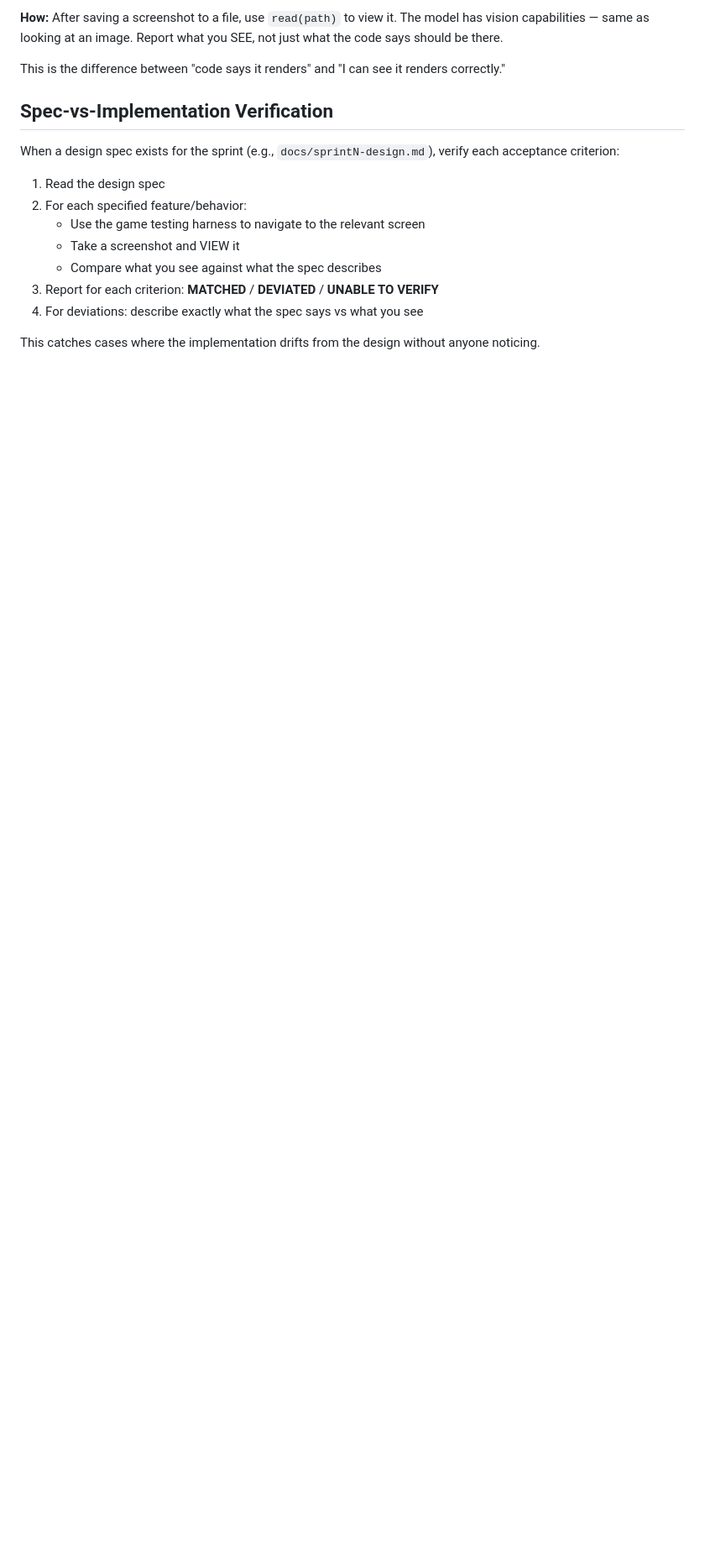
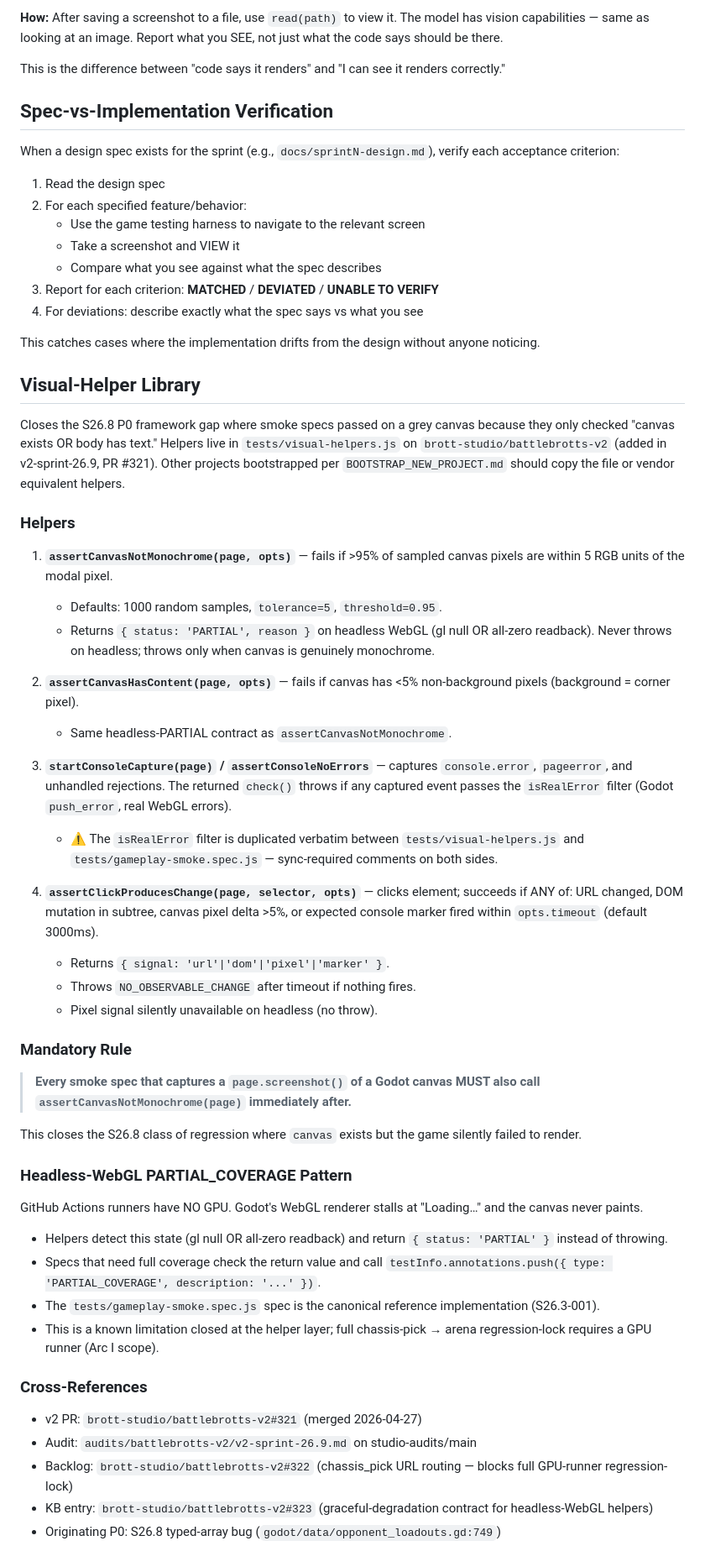
Before and after one commit to brott-studio/studio-framework, a Markdown page: agents/optic.md, the part around the change. Shown at 84% size. Drawn GitHub-style; blank space fills up the shorter version.

Commit message:
docs: add Visual-Helper Library section to agents/optic.md (#63)
Closes the S26.8 P0 framework gap. Documents the four visual helpers
in tests/visual-helpers.js (added in v2-sprint-26.9, PR #321), the
mandatory assertCanvasNotMonochrome-after-screenshot rule, and the
headless-WebGL PARTIAL_COVERAGE degradation pattern.

Implements Arc F.6 T5 follow-up.
Cross-ref: brott-studio/battlebrotts-v2#321 (merged 9e4ef80)

Co-authored-by: Nutts <nutts@brott-studio.studio>

```diff
--- a/agents/optic.md
+++ b/agents/optic.md
@@ -166,3 +166,47 @@ When a design spec exists for the sprint (e.g., `docs/sprintN-design.md`), verif
 4. For deviations: describe exactly what the spec says vs what you see
 
 This catches cases where the implementation drifts from the design without anyone noticing.
+
+## Visual-Helper Library
+
+Closes the S26.8 P0 framework gap where smoke specs passed on a grey canvas because they only checked "canvas exists OR body has text." Helpers live in `tests/visual-helpers.js` on `brott-studio/battlebrotts-v2` (added in v2-sprint-26.9, PR #321). Other projects bootstrapped per `BOOTSTRAP_NEW_PROJECT.md` should copy the file or vendor equivalent helpers.
+
+### Helpers
+
+1. **`assertCanvasNotMonochrome(page, opts)`** — fails if >95% of sampled canvas pixels are within 5 RGB units of the modal pixel.
+   - Defaults: 1000 random samples, `tolerance=5`, `threshold=0.95`.
+   - Returns `{ status: 'PARTIAL', reason }` on headless WebGL (gl null OR all-zero readback). Never throws on headless; throws only when canvas is genuinely monochrome.
+
+2. **`assertCanvasHasContent(page, opts)`** — fails if canvas has <5% non-background pixels (background = corner pixel).
+   - Same headless-PARTIAL contract as `assertCanvasNotMonochrome`.
+
+3. **`startConsoleCapture(page)` / `assertConsoleNoErrors`** — captures `console.error`, `pageerror`, and unhandled rejections. The returned `check()` throws if any captured event passes the `isRealError` filter (Godot `push_error`, real WebGL errors).
+   - ⚠️ The `isRealError` filter is duplicated verbatim between `tests/visual-helpers.js` and `tests/gameplay-smoke.spec.js` — sync-required comments on both sides.
+
+4. **`assertClickProducesChange(page, selector, opts)`** — clicks element; succeeds if ANY of: URL changed, DOM mutation in subtree, canvas pixel delta >5%, or expected console marker fired within `opts.timeout` (default 3000ms).
+   - Returns `{ signal: 'url'|'dom'|'pixel'|'marker' }`.
+   - Throws `NO_OBSERVABLE_CHANGE` after timeout if nothing fires.
+   - Pixel signal silently unavailable on headless (no throw).
+
+### Mandatory Rule
+
+> **Every smoke spec that captures a `page.screenshot()` of a Godot canvas MUST also call `assertCanvasNotMonochrome(page)` immediately after.**
+
+This closes the S26.8 class of regression where `canvas` exists but the game silently failed to render.
+
+### Headless-WebGL PARTIAL_COVERAGE Pattern
+
+GitHub Actions runners have NO GPU. Godot's WebGL renderer stalls at "Loading…" and the canvas never paints.
+
+- Helpers detect this state (gl null OR all-zero readback) and return `{ status: 'PARTIAL' }` instead of throwing.
+- Specs that need full coverage check the return value and call `testInfo.annotations.push({ type: 'PARTIAL_COVERAGE', description: '...' })`.
+- The `tests/gameplay-smoke.spec.js` spec is the canonical reference implementation (S26.3-001).
+- This is a known limitation closed at the helper layer; full chassis-pick → arena regression-lock requires a GPU runner (Arc I scope).
+
+### Cross-References
+
+- v2 PR: `brott-studio/battlebrotts-v2#321` (merged 2026-04-27)
+- Audit: `audits/battlebrotts-v2/v2-sprint-26.9.md` on studio-audits/main
+- Backlog: `brott-studio/battlebrotts-v2#322` (chassis_pick URL routing — blocks full GPU-runner regression-lock)
+- KB entry: `brott-studio/battlebrotts-v2#323` (graceful-degradation contract for headless-WebGL helpers)
+- Originating P0: S26.8 typed-array bug (`godot/data/opponent_loadouts.gd:749`)
```
